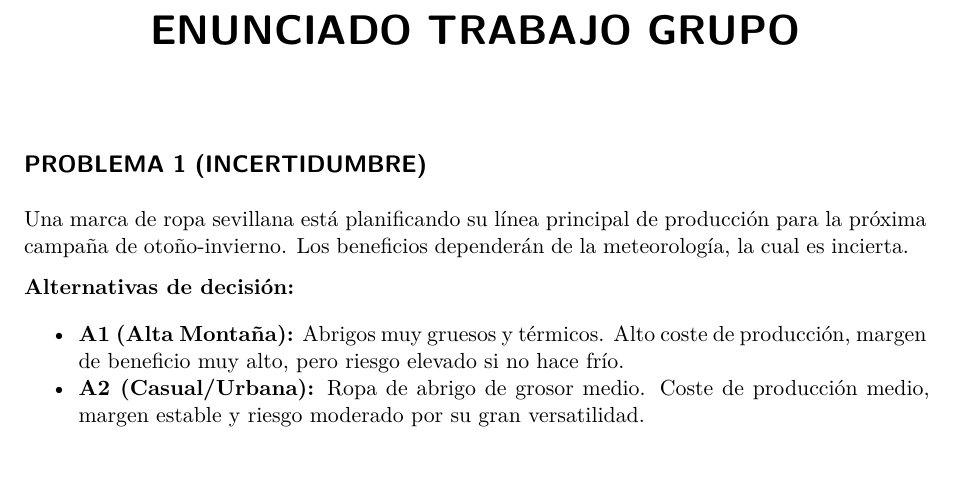
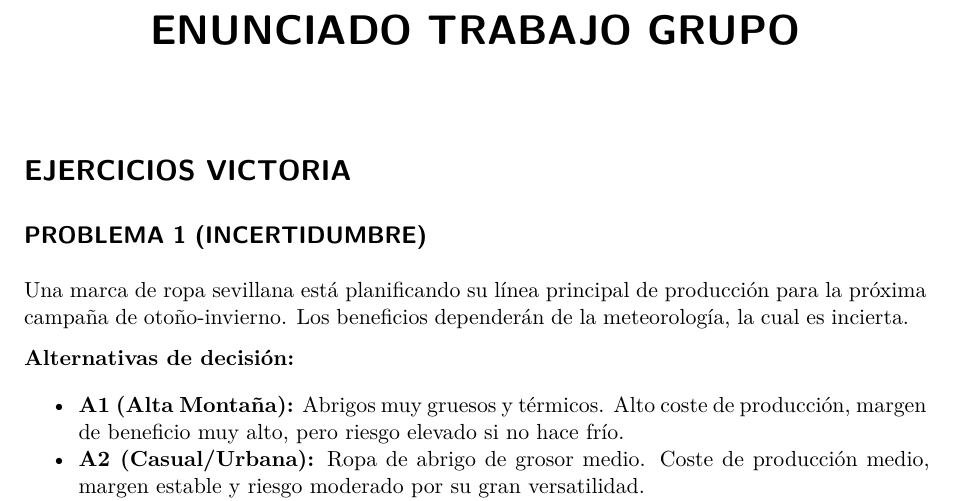
Before and after one commit to vicgimenezzv-prog/trabajo01grupotd2026, a Quarto document (ENUNCIADOS.qmd): part of page 1 of 4, cut so that both start at the same text, the shorter picture padded with empty space. Rendered offline with R 4.5, knitr and Pandoc in place of Quarto, then LaTeX, with nearby package versions; drawn as R Markdown's standard PDF in place of the format the file asks for.

Commit message:
Añado la etiqueta "Ejercicios Victoria" para solucionar el issue.

```diff
--- a/ENUNCIADOS.qmd
+++ b/ENUNCIADOS.qmd
@@ -3,6 +3,7 @@ title: "ENUNCIADO TRABAJO GRUPO"
 format: typst
 editor: visual
 ---
+# EJERCICIOS VICTORIA
 
 ## PROBLEMA 1 (INCERTIDUMBRE)
 
```
